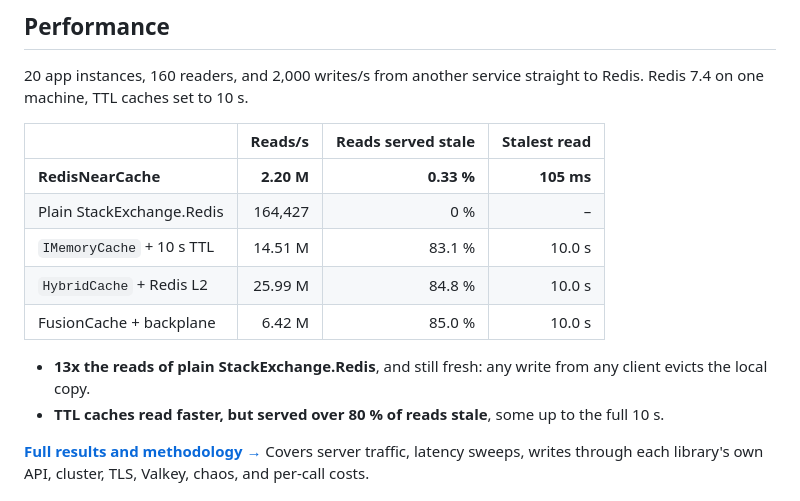
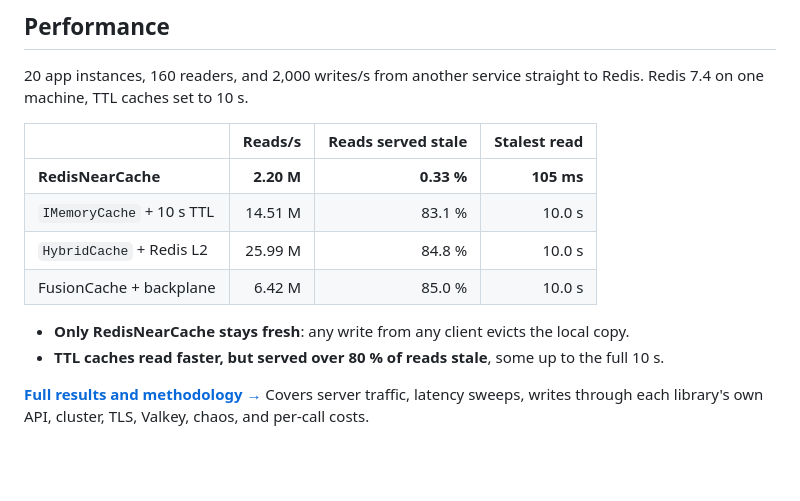
Before and after one commit to magna-nz/redis-near-cache, a Markdown page: README.md, the part around the change. Drawn GitHub-style; blank space fills up the shorter version.

Commit message:
docs: drop plain StackExchange.Redis row from README table
It has no local cache, so it isn't a like-for-like contender; the full
comparison stays in the bench README.

Co-Authored-By: Claude Opus 5 <noreply@anthropic.com>

```diff
--- a/README.md
+++ b/README.md
@@ -86,13 +86,12 @@ TTL caches set to 10 s.
 | | Reads/s | Reads served stale | Stalest read |
 |---|---:|---:|---:|
 | **RedisNearCache** | **2.20 M** | **0.33 %** | **105 ms** |
-| Plain StackExchange.Redis | 164,427 | 0 % | – |
 | `IMemoryCache` + 10 s TTL | 14.51 M | 83.1 % | 10.0 s |
 | `HybridCache` + Redis L2 | 25.99 M | 84.8 % | 10.0 s |
 | FusionCache + backplane | 6.42 M | 85.0 % | 10.0 s |
 <!-- /HEADLINE -->
 
-- **13x the reads of plain StackExchange.Redis**, and still fresh: any write from any client evicts the local copy.
+- **Only RedisNearCache stays fresh**: any write from any client evicts the local copy.
 - **TTL caches read faster, but served over 80 % of reads stale**, some up to the full 10 s.
 
 **[Full results and methodology →](bench/RedisNearCache.Bench/README.md)** Covers server traffic, latency sweeps,
```
